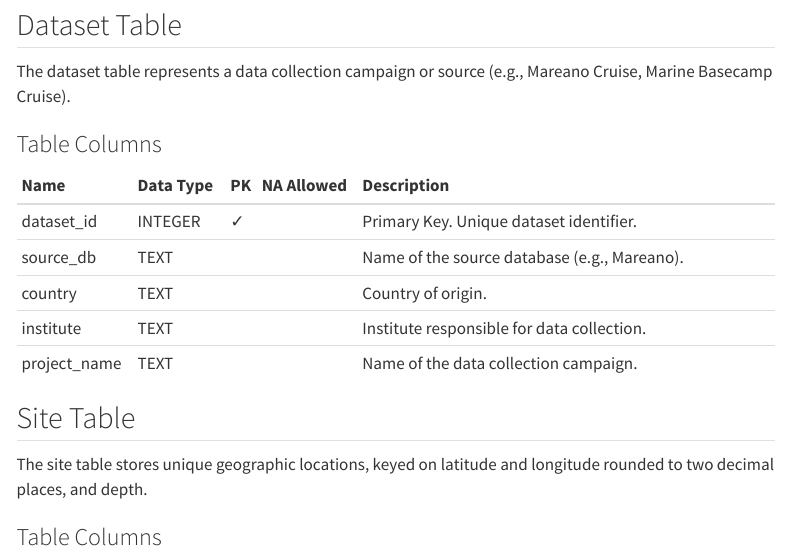
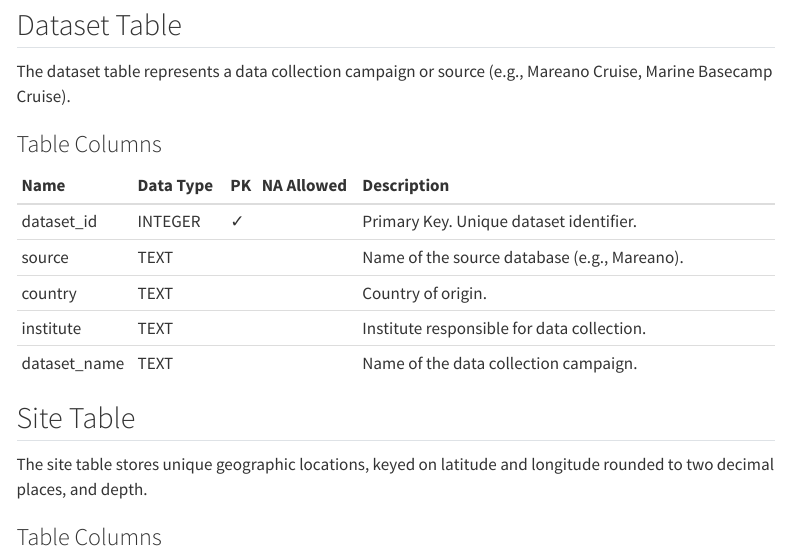
Before and after one commit to seafood-hazards/mareano-pilot, a Quarto document (db-schema-slim.qmd): the page in a window 1100 px wide, from 740 px down. Rendered offline with R 4.5, knitr and Pandoc in place of Quarto, with nearby package versions; menus at the side of the page are left out.

Commit message:
Update slim DB schema: rename source_db/project_name columns and update images
Co-Authored-By: Claude Opus 4.8 <noreply@anthropic.com>

```diff
--- a/db-schema-slim.qmd
+++ b/db-schema-slim.qmd
@@ -47,10 +47,10 @@ The dataset table represents a data collection campaign or source (e.g., Mareano
 dataset_tbl <- tribble(
   ~Name,          ~`Data Type`, ~PK, ~`NA Allowed`, ~Description,
   "dataset_id",   "INTEGER",    "✓", "",            "Primary Key. Unique dataset identifier.",
-  "source_db",    "TEXT",       "",  "",            "Name of the source database (e.g., Mareano).",
+  "source",       "TEXT",       "",  "",            "Name of the source database (e.g., Mareano).",
   "country",      "TEXT",       "",  "",            "Country of origin.",
   "institute",    "TEXT",       "",  "",            "Institute responsible for data collection.",
-  "project_name", "TEXT",       "",  "",            "Name of the data collection campaign."
+  "dataset_name", "TEXT",       "",  "",            "Name of the data collection campaign."
 )
 
 dataset_tbl
```
Also changed, not shown: image/mareano_slim.svg, 1 other file.
